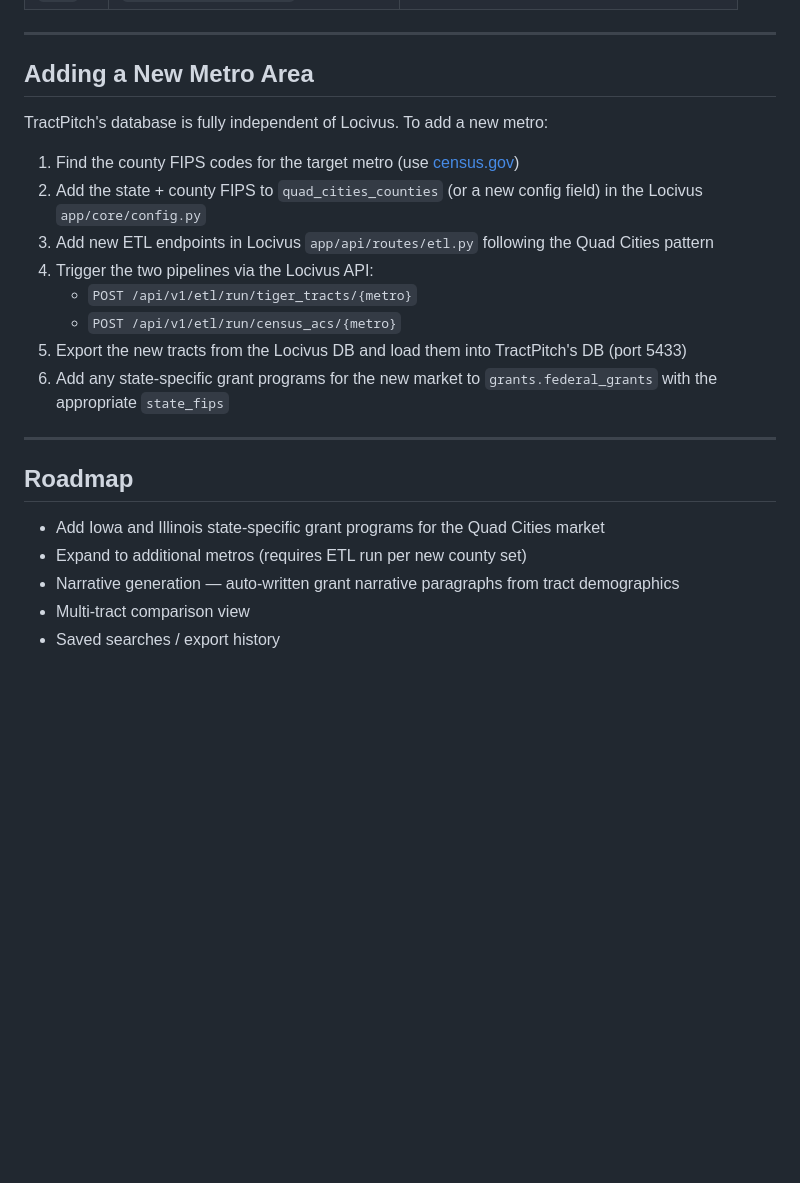
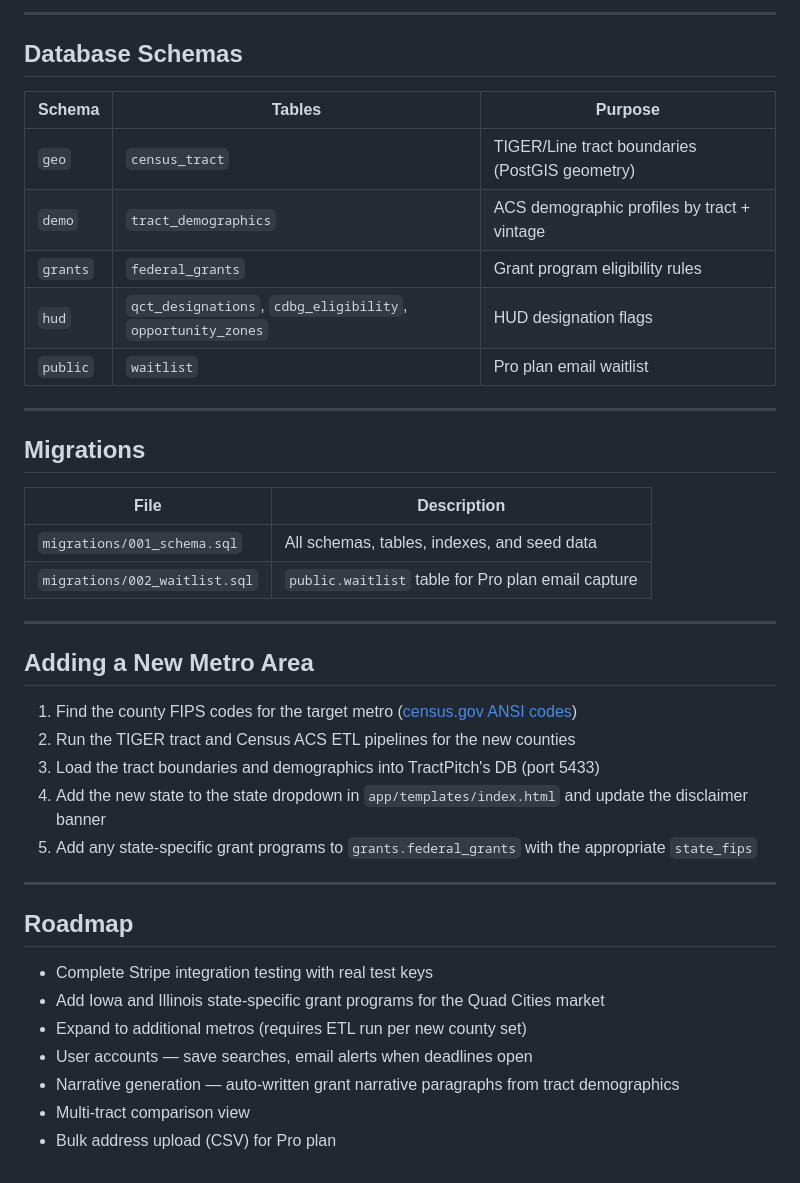
Before and after one commit to hpratap95/tractpitch, a Markdown page: TRACTPITCH.md, the part around one of its changes. Drawn GitHub-style; blank space fills up the shorter version.

```diff
--- a/TRACTPITCH.md
+++ b/TRACTPITCH.md
@@ -83,25 +151,42 @@ To add a new grant, insert a row into `grants.federal_grants` and add the same r
+---
+
+## Database Schemas
+
+| Schema | Tables | Purpose |
+|---|---|---|
+| `geo` | `census_tract` | TIGER/Line tract boundaries (PostGIS geometry) |
+| `demo` | `tract_demographics` | ACS demographic profiles by tract + vintage |
+| `grants` | `federal_grants` | Grant program eligibility rules |
+| `hud` | `qct_designations`, `cdbg_eligibility`, `opportunity_zones` | HUD designation flags |
+| `public` | `waitlist` | Pro plan email waitlist |
+
+---
+
+## Migrations
+
+| File | Description |
+|---|---|
+| `migrations/001_schema.sql` | All schemas, tables, indexes, and seed data |
+| `migrations/002_waitlist.sql` | `public.waitlist` table for Pro plan email capture |
 
 ---
 
 ## Adding a New Metro Area
 
-TractPitch's database is fully independent of Locivus. To add a new metro:
-
-1. Find the county FIPS codes for the target metro (use [census.gov](https://www.census.gov/library/reference/code-lists/ansi.html))
-2. Add the state + county FIPS to `quad_cities_counties` (or a new config field) in the Locivus `app/core/config.py`
-3. Add new ETL endpoints in Locivus `app/api/routes/etl.py` following the Quad Cities pattern
-4. Trigger the two pipelines via the Locivus API:
-   - `POST /api/v1/etl/run/tiger_tracts/{metro}`
-   - `POST /api/v1/etl/run/census_acs/{metro}`
-5. Export the new tracts from the Locivus DB and load them into TractPitch's DB (port 5433)
-6. Add any state-specific grant programs for the new market to `grants.federal_grants` with the appropriate `state_fips`
+1. Find the county FIPS codes for the target metro ([census.gov ANSI codes](https://www.census.gov/library/reference/code-lists/ansi.html))
+2. Run the TIGER tract and Census ACS ETL pipelines for the new counties
+3. Load the tract boundaries and demographics into TractPitch's DB (port 5433)
+4. Add the new state to the state dropdown in `app/templates/index.html` and update the disclaimer banner
+5. Add any state-specific grant programs to `grants.federal_grants` with the appropriate `state_fips`
 
 ---
 
 ## Roadmap
 
+- Complete Stripe integration testing with real test keys
 - Add Iowa and Illinois state-specific grant programs for the Quad Cities market
 - Expand to additional metros (requires ETL run per new county set)
+- User accounts — save searches, email alerts when deadlines open
 - Narrative generation — auto-written grant narrative paragraphs from tract demographics
 - Multi-tract comparison view
-- Saved searches / export history
+- Bulk address upload (CSV) for Pro plan
```
Also changed, not shown: other parts of TRACTPITCH.md (+77 -9 lines).
